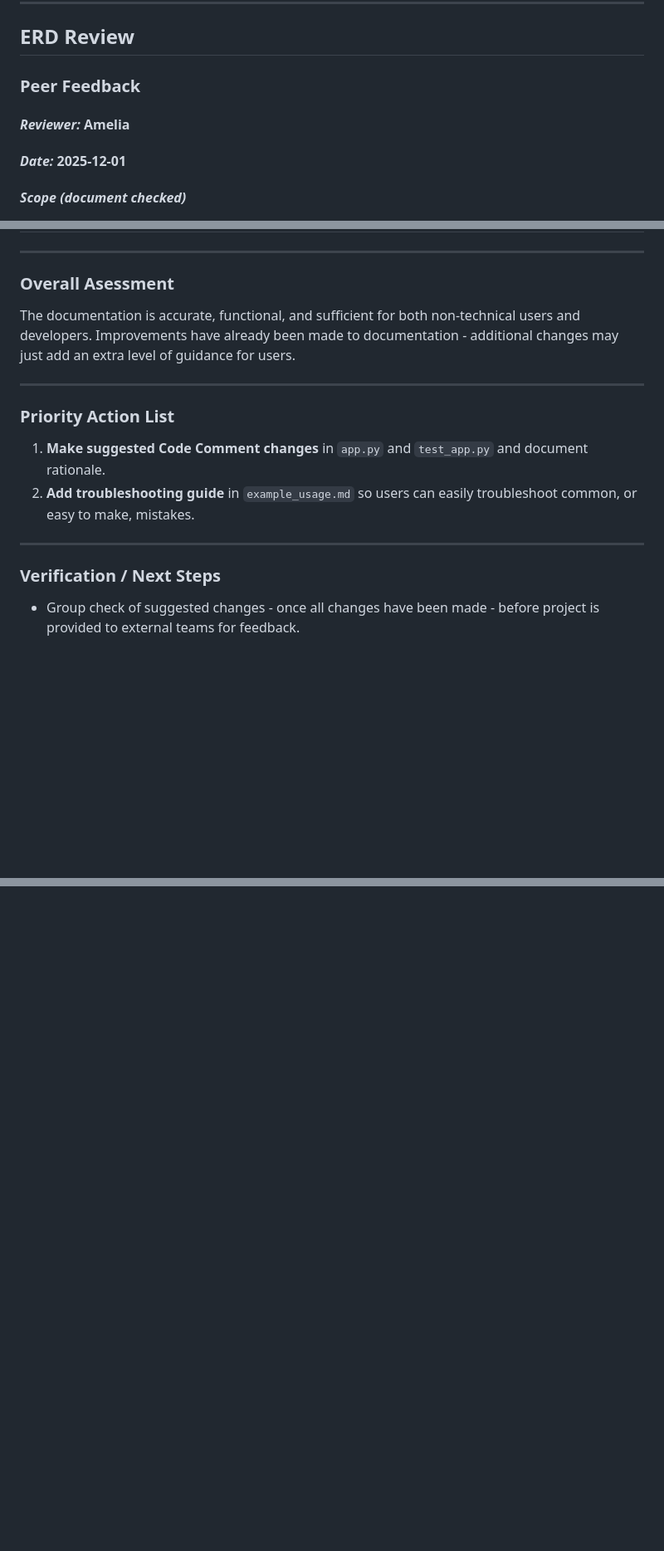
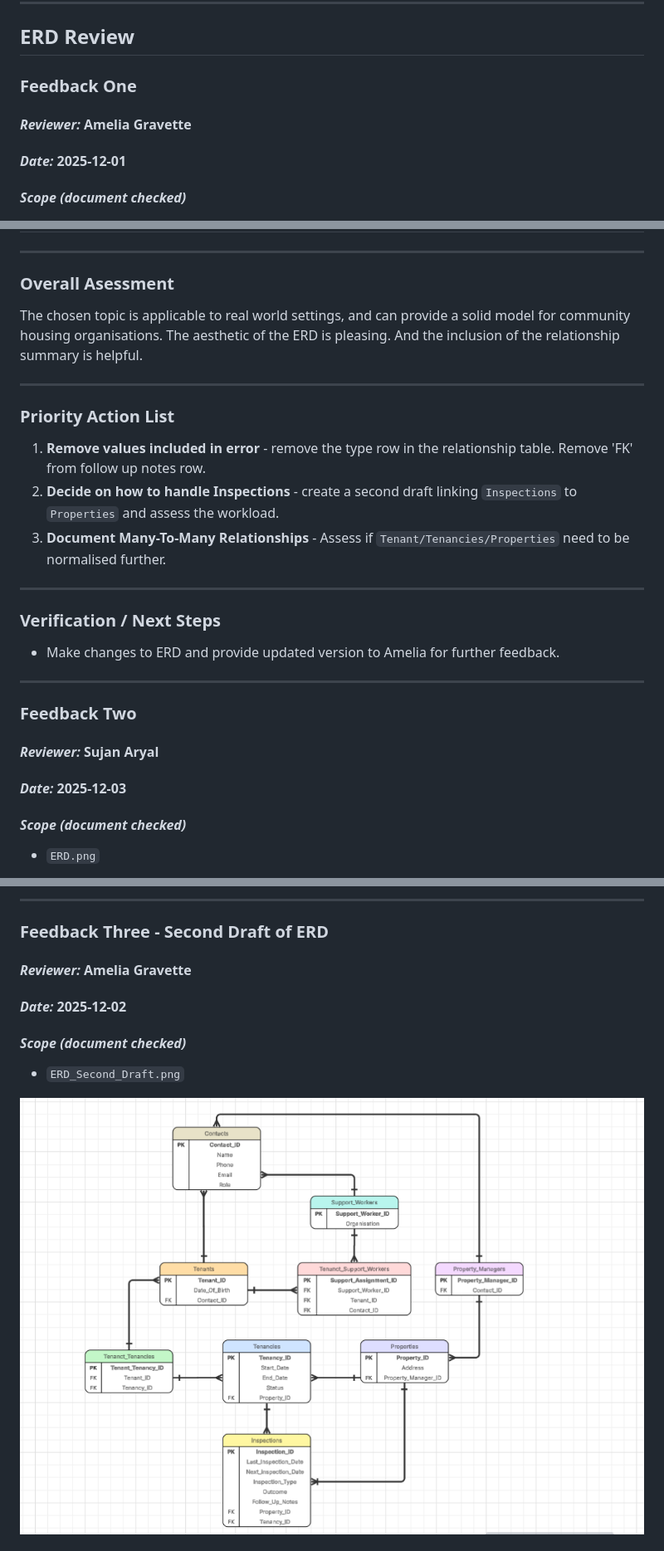
Before and after one commit to BeeGeeEss/Property_Management_API_Build, a Markdown page: Planning_Document.md, 3 parts joined by grey strips. Shown: that part at 83% size. Rendered like a GitHub page; pictures changed too: Images/ERD_Second_Draft.png (added); blank space fills up the shorter version.

Commit message:
DOC: Completed Feedback Log

```diff
--- a/Planning_Document.md
+++ b/Planning_Document.md
@@ -8,9 +8,9 @@ The purpose of this document is to present and review the *Entity Relationship D
 
 ## ERD Review
 
-### Peer Feedback
+### Feedback One
 
-#### *Reviewer:* Amelia
+#### *Reviewer:* Amelia Gravette
 
 #### *Date:* 2025-12-01
 
@@ -32,17 +32,31 @@ The purpose of this document is to present and review the *Entity Relationship D
 
 ### Overall Asessment
 
-The documentation is accurate, functional, and sufficient for both non‑technical users and developers. Improvements have already been made to documentation - additional changes may just add an extra level of guidance for users.
+The chosen topic is applicable to real world settings, and can provide a solid model for community housing organisations. The aesthetic of the ERD is pleasing. And the inclusion of the relationship summary is helpful.
 
 ---
 
 ### Priority Action List
 
-1. **Make suggested Code Comment changes** in `app.py` and `test_app.py` and document rationale.
-2. **Add troubleshooting guide** in `example_usage.md` so users can easily troubleshoot common, or easy to make, mistakes.
+1. **Remove values included in error** - remove the type row in the relationship table. Remove 'FK' from follow up notes row.
+2. **Decide on how to handle Inspections** - create a second draft linking `Inspections` to `Properties` and assess the workload.
+3. **Document Many-To-Many Relationships** - Assess if `Tenant/Tenancies/Properties` need to be normalised further.
 
 ---
 
 ### Verification / Next Steps
 
-- Group check of suggested changes - once all changes have been made - before project is provided to external teams for feedback.
+- Make changes to ERD and provide updated version to Amelia for further feedback.
+
+---
+
+### Feedback Two
+
+#### *Reviewer:* Sujan Aryal
+
+#### *Date:* 2025-12-03
+
+#### *Scope (document checked)*
+
+- `ERD.png`
+
@@ -48,0 +92,14 @@ The documentation is accurate, functional, and sufficient for both non‑technic
+---
+
+### Feedback Three - Second Draft of ERD
+
+#### *Reviewer:* Amelia Gravette
+
+#### *Date:* 2025-12-02
+
+#### *Scope (document checked)*
+
+- `ERD_Second_Draft.png`
+
+![Second Draft of ERD](/Images/ERD_Second_Draft.png)
+
```
Also changed, not shown: other parts of Planning_Document.md (+58 -1 lines).
